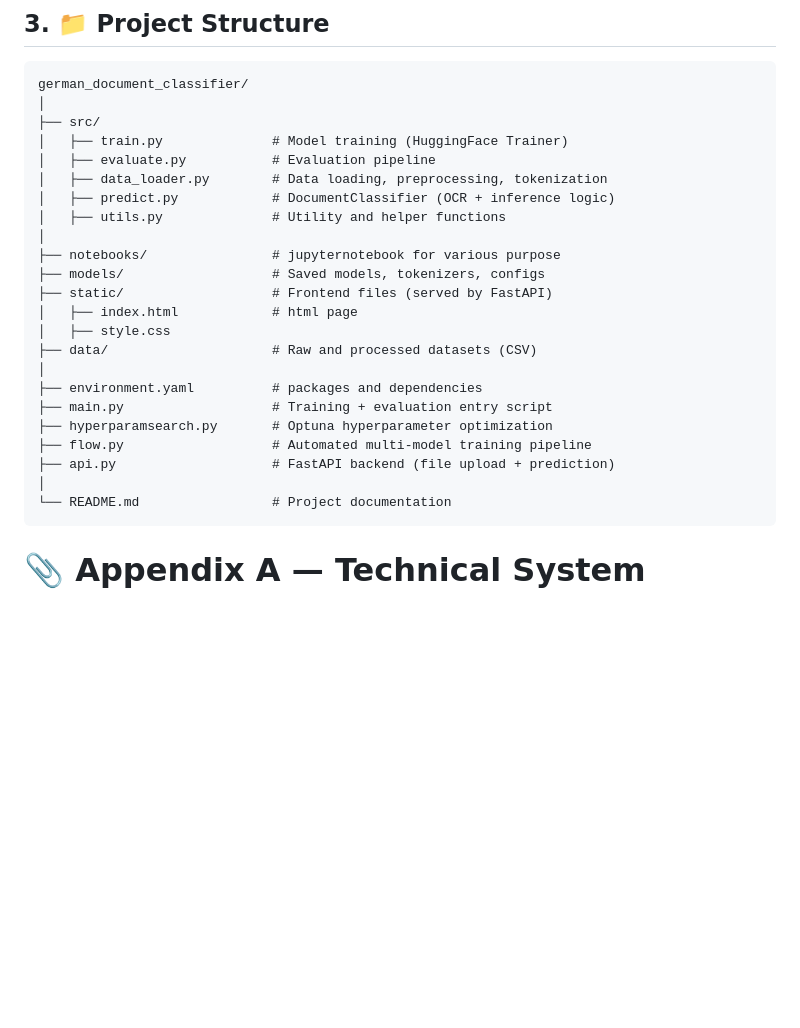
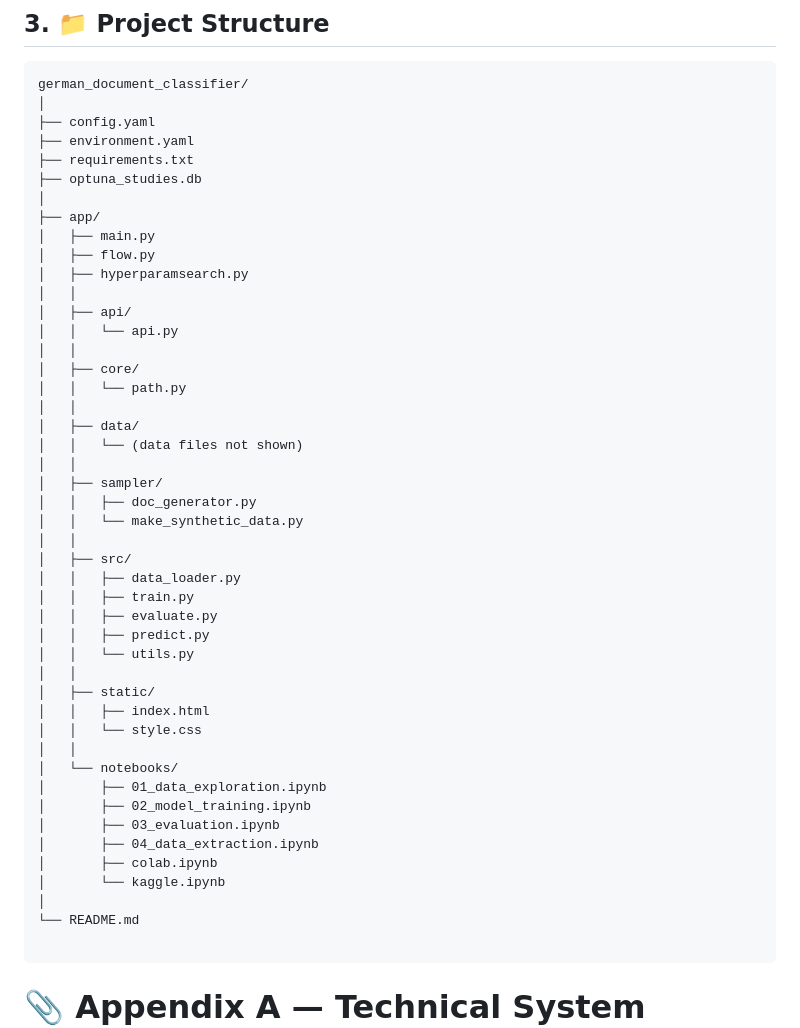
Before and after one commit to ha981muk-git/german_document_classifier, a Markdown page: README.md, the part around the change. Rendered like a GitHub page; blank space fills up the shorter version.

Commit message:
edited project structure

````diff
--- a/README.md
+++ b/README.md
@@ -112,27 +112,50 @@ python app/hyperparamsearch.py
 ```text
 german_document_classifier/
 │
-├── src/
-│   ├── train.py              # Model training (HuggingFace Trainer)
-│   ├── evaluate.py           # Evaluation pipeline
-│   ├── data_loader.py        # Data loading, preprocessing, tokenization
-│   ├── predict.py            # DocumentClassifier (OCR + inference logic)
-│   ├── utils.py              # Utility and helper functions
+├── config.yaml
+├── environment.yaml
+├── requirements.txt
+├── optuna_studies.db
 │
-├── notebooks/                # jupyternotebook for various purpose
-├── models/                   # Saved models, tokenizers, configs
-├── static/                   # Frontend files (served by FastAPI)
-│   ├── index.html            # html page
-│   ├── style.css
-├── data/                     # Raw and processed datasets (CSV)
+├── app/
+│   ├── main.py
+│   ├── flow.py
+│   ├── hyperparamsearch.py
+│   │
+│   ├── api/
+│   │   └── api.py
+│   │
+│   ├── core/
+│   │   └── path.py
+│   │
+│   ├── data/
+│   │   └── (data files not shown)
+│   │
+│   ├── sampler/
+│   │   ├── doc_generator.py
+│   │   └── make_synthetic_data.py
+│   │
+│   ├── src/
+│   │   ├── data_loader.py
+│   │   ├── train.py
+│   │   ├── evaluate.py
+│   │   ├── predict.py
+│   │   └── utils.py
+│   │
+│   ├── static/
+│   │   ├── index.html
+│   │   └── style.css
+│   │
+│   └── notebooks/
+│       ├── 01_data_exploration.ipynb
+│       ├── 02_model_training.ipynb
+│       ├── 03_evaluation.ipynb
+│       ├── 04_data_extraction.ipynb
+│       ├── colab.ipynb
+│       └── kaggle.ipynb
 │
-├── environment.yaml          # packages and dependencies
-├── main.py                   # Training + evaluation entry script
-├── hyperparamsearch.py       # Optuna hyperparameter optimization
-├── flow.py                   # Automated multi-model training pipeline
-├── api.py                    # FastAPI backend (file upload + prediction)
-│
-└── README.md                 # Project documentation
+└── README.md
+
 ```
 
 
````
